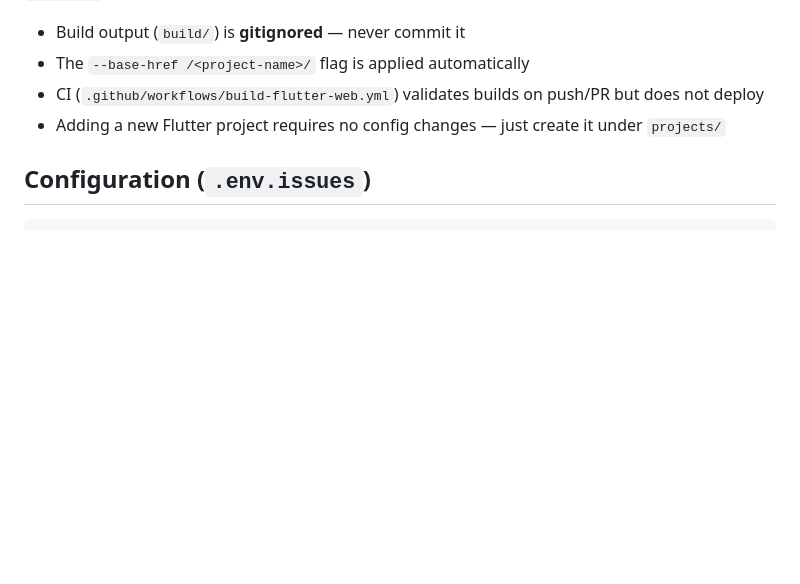
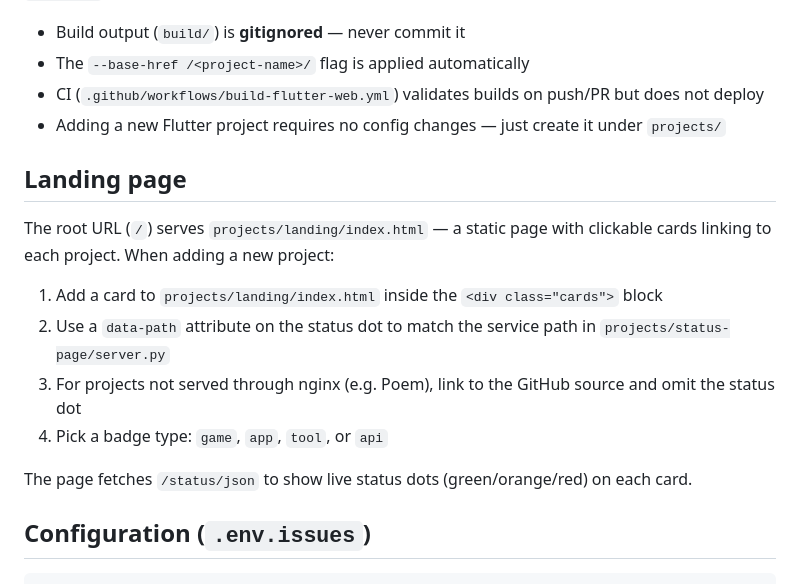
Before and after one commit to epatel/vps-ai, a Markdown page: CLAUDE.md, the part around the change. GitHub-like rendering; blank space fills up the shorter version.

Commit message:
docs: add landing page section to CLAUDE.md
Instructions for agents on how to add new project cards to the landing
page, including status dots, badge types, and external links.

Co-Authored-By: Claude Opus 4.6 (1M context) <noreply@anthropic.com>

````diff
--- a/CLAUDE.md
+++ b/CLAUDE.md
@@ -91,6 +91,18 @@ when source files (`lib/`, `web/`, `pubspec.*`) change.
 - CI (`.github/workflows/build-flutter-web.yml`) validates builds on push/PR but does not deploy
 - Adding a new Flutter project requires no config changes — just create it under `projects/`
 
+## Landing page
+
+The root URL (`/`) serves `projects/landing/index.html` — a static page with clickable
+cards linking to each project. When adding a new project:
+
+1. Add a card to `projects/landing/index.html` inside the `<div class="cards">` block
+2. Use a `data-path` attribute on the status dot to match the service path in `projects/status-page/server.py`
+3. For projects not served through nginx (e.g. Poem), link to the GitHub source and omit the status dot
+4. Pick a badge type: `game`, `app`, `tool`, or `api`
+
+The page fetches `/status/json` to show live status dots (green/orange/red) on each card.
+
 ## Configuration (`.env.issues`)
 
 ```
````
